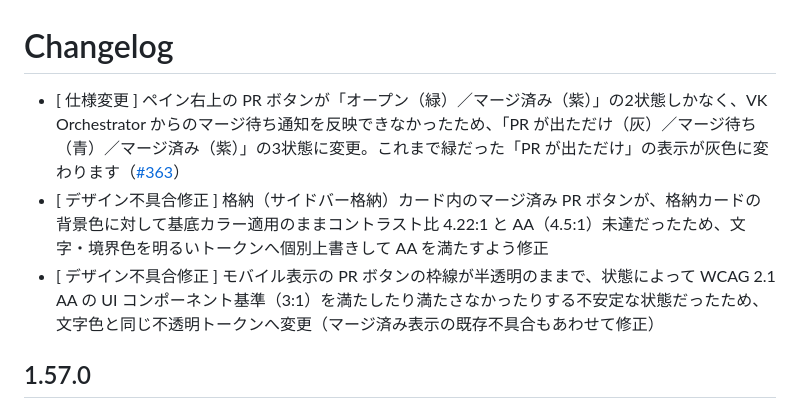
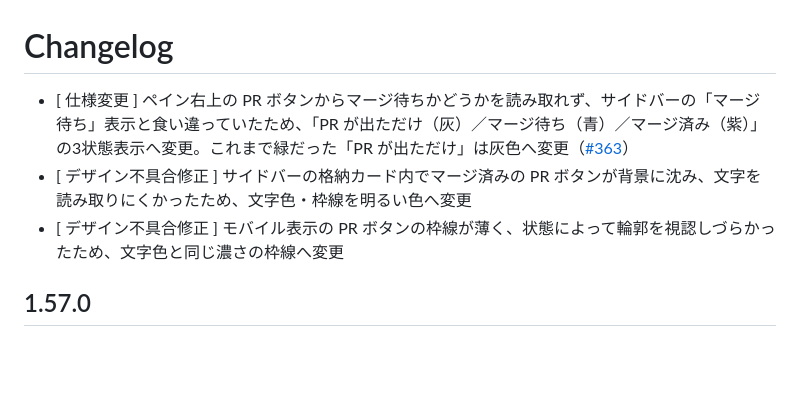
Before and after one commit to vektor-inc/vk-terminals, a Markdown page: CHANGELOG.md, the part around the change. Drawn GitHub-style; blank space fills up the shorter version.

Commit message:
[ その他 ] changelog エントリを体言止め・簡潔な書式へ整理
実装詳細（コントラスト比の数値など）は PR 本文へ移し、
1エントリの記載量を changelog ルールの範囲へ収める。

```diff
--- a/CHANGELOG.md
+++ b/CHANGELOG.md
@@ -1,8 +1,8 @@
 # Changelog
 
-- [ 仕様変更 ] ペイン右上の PR ボタンが「オープン（緑）／マージ済み（紫）」の2状態しかなく、VK Orchestrator からのマージ待ち通知を反映できなかったため、「PR が出ただけ（灰）／マージ待ち（青）／マージ済み（紫）」の3状態に変更。これまで緑だった「PR が出ただけ」の表示が灰色に変わります（[#363](https://github.com/vektor-inc/vk-terminals/issues/363)）
-- [ デザイン不具合修正 ] 格納（サイドバー格納）カード内のマージ済み PR ボタンが、格納カードの背景色に対して基底カラー適用のままコントラスト比 4.22:1 と AA（4.5:1）未達だったため、文字・境界色を明るいトークンへ個別上書きして AA を満たすよう修正
-- [ デザイン不具合修正 ] モバイル表示の PR ボタンの枠線が半透明のままで、状態によって WCAG 2.1 AA の UI コンポーネント基準（3:1）を満たしたり満たさなかったりする不安定な状態だったため、文字色と同じ不透明トークンへ変更（マージ済み表示の既存不具合もあわせて修正）
+- [ 仕様変更 ] ペイン右上の PR ボタンからマージ待ちかどうかを読み取れず、サイドバーの「マージ待ち」表示と食い違っていたため、「PR が出ただけ（灰）／マージ待ち（青）／マージ済み（紫）」の3状態表示へ変更。これまで緑だった「PR が出ただけ」は灰色へ変更（[#363](https://github.com/vektor-inc/vk-terminals/issues/363)）
+- [ デザイン不具合修正 ] サイドバーの格納カード内でマージ済みの PR ボタンが背景に沈み、文字を読み取りにくかったため、文字色・枠線を明るい色へ変更
+- [ デザイン不具合修正 ] モバイル表示の PR ボタンの枠線が薄く、状態によって輪郭を視認しづらかったため、文字色と同じ濃さの枠線へ変更
 
 ## 1.57.0
 
```
